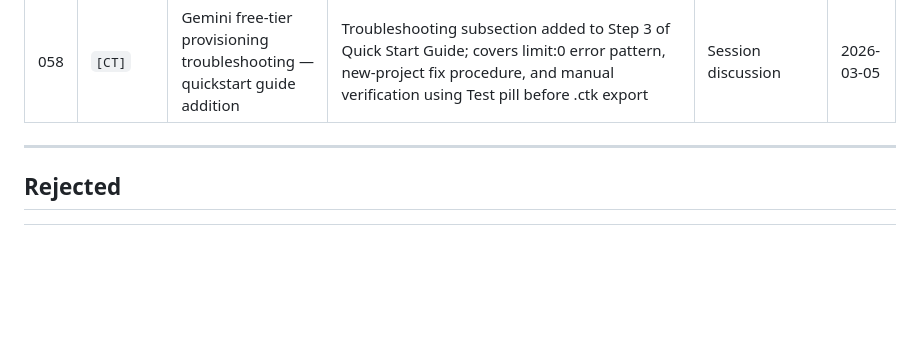
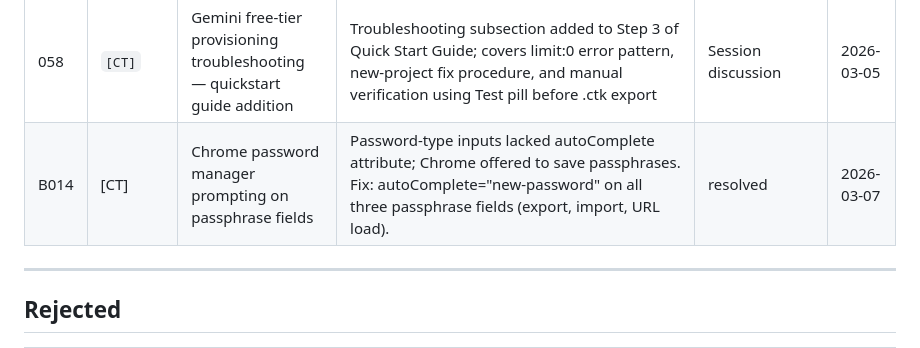
Before and after one commit to habermas-labs/crosstalk, a Markdown page: CT-TRACKER.md, the part around the change. Rendered like a GitHub page; blank space fills up the shorter version.

Commit message:
Suppress Chrome password manager on passphrase fields via autoComplete="new-password" (B014)

```diff
--- a/CT-TRACKER.md
+++ b/CT-TRACKER.md
@@ -136,6 +136,7 @@ B013 | [CT] | HistoryPanel crash on turn.prompt in display row | Second instance
 | 074 | `[CT]` | Turn schema enrichment and session metadata | Enriched turnHistory schema with turnIndex, timestamp, userText, include, target, order, builtPrompt, results with responseTimestamp; session-level sessionMeta with sessionId, startedAt, modelsActive; export updated with structured session header table, turn timestamps, include attribution as blockquote, conductor-ordered rendering, session ID in filename | Session discussion | 2026-03-05 |
 | 057 | `[CT]` | API key pre-flight validation | "Test" pill adjacent to each API key field in Settings; fires a minimal test call to each provider; green/pass or red/fail with specific diagnosis: invalid key (401/403), Gemini quota:0 (provisioning failure distinct from exhausted quota), or network unreachable; Test All runs all three; aggregate export state reflects results | Session discussion | 2026-03-05 |
 | 058 | `[CT]` | Gemini free-tier provisioning troubleshooting — quickstart guide addition | Troubleshooting subsection added to Step 3 of Quick Start Guide; covers limit:0 error pattern, new-project fix procedure, and manual verification using Test pill before .ctk export | Session discussion | 2026-03-05 |
+B014 | [CT] | Chrome password manager prompting on passphrase fields | Password-type inputs lacked autoComplete attribute; Chrome offered to save passphrases. Fix: autoComplete="new-password" on all three passphrase fields (export, import, URL load). | resolved | 2026-03-07 | 2026-03-07
 
 ---
 
```
